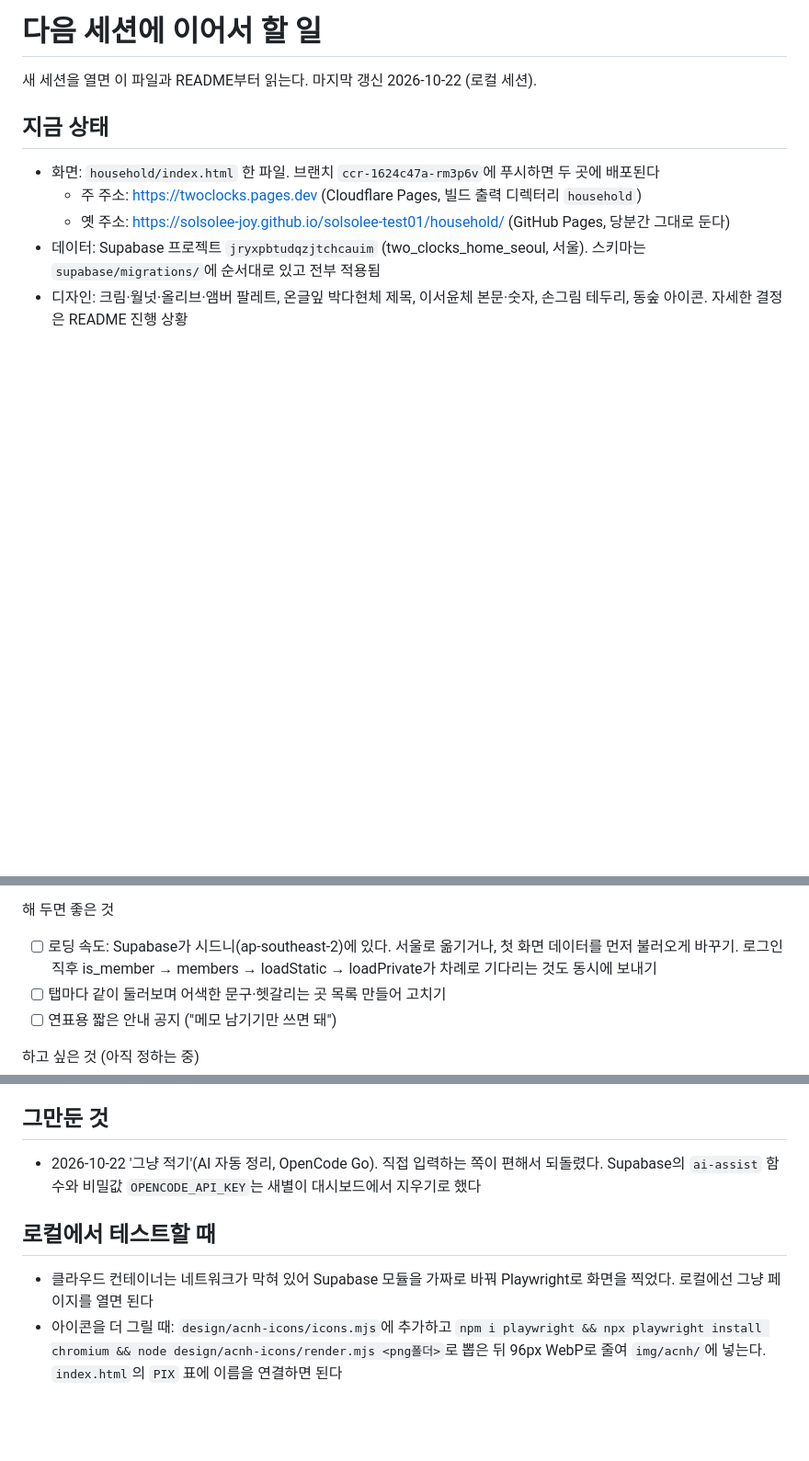
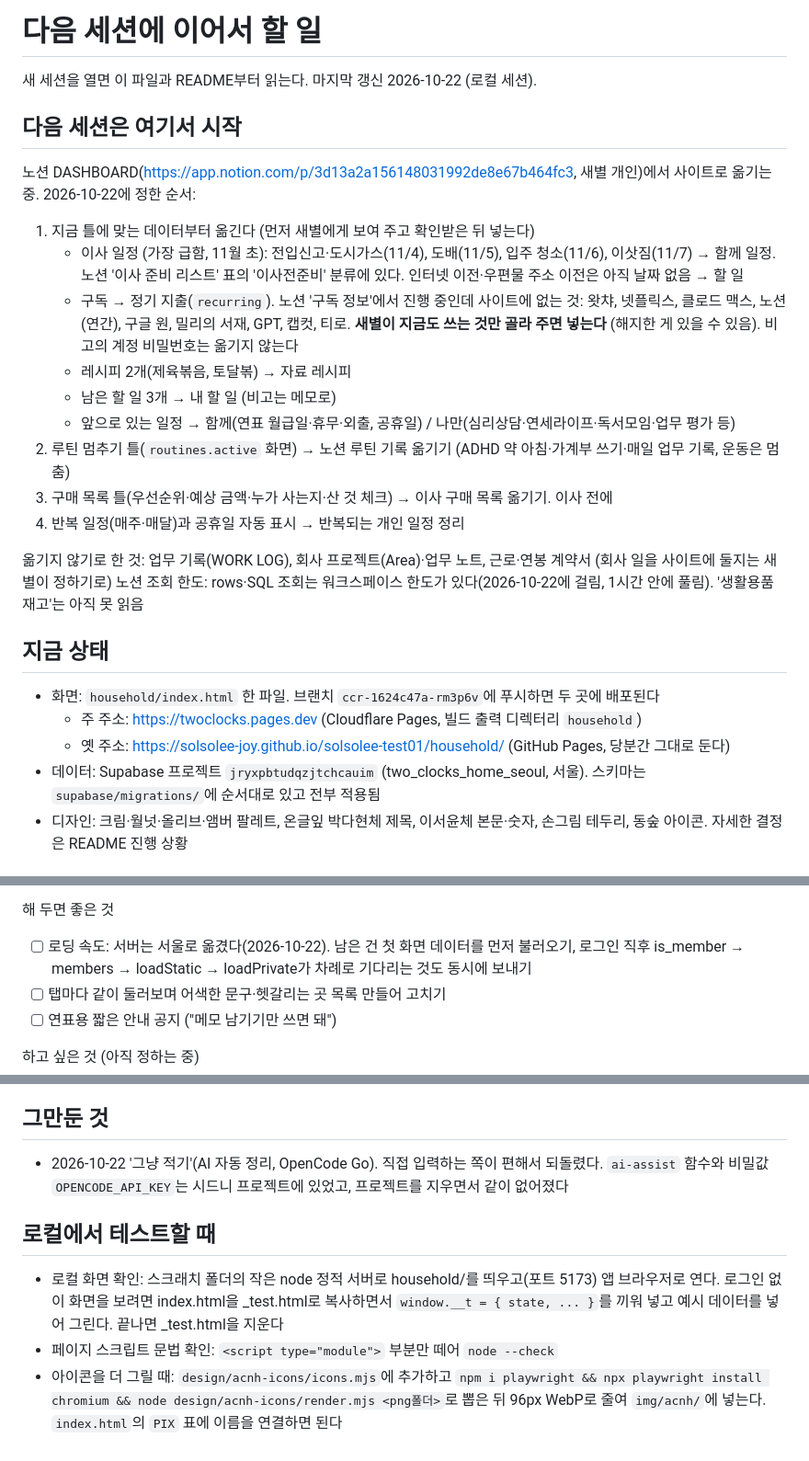
Before and after one commit to solsolee-joy/solsolee-test01, a Markdown page: household/HANDOFF.md, 3 parts joined by grey strips. Shown at 92% size. Rendered like a GitHub page; blank space fills up the shorter version.

Commit message:
가계부 허브: HANDOFF에 다음 세션 시작점(노션 옮기기 순서)
Co-Authored-By: Claude Opus 5.5 <noreply@anthropic.com>

```diff
--- a/household/HANDOFF.md
+++ b/household/HANDOFF.md
@@ -1,6 +1,25 @@
 # 다음 세션에 이어서 할 일
 
 새 세션을 열면 이 파일과 README부터 읽는다. 마지막 갱신 2026-10-22 (로컬 세션).
+
+## 다음 세션은 여기서 시작
+
+노션 DASHBOARD(https://app.notion.com/p/3d13a2a156148031992de8e67b464fc3, 새별 개인)에서 사이트로 옮기는 중. 2026-10-22에 정한 순서:
+
+1. 지금 틀에 맞는 데이터부터 옮긴다 (먼저 새별에게 보여 주고 확인받은 뒤 넣는다)
+   - 이사 일정 (가장 급함, 11월 초): 전입신고·도시가스(11/4), 도배(11/5), 입주 청소(11/6), 이삿짐(11/7) → 함께 일정.
+     노션 '이사 준비 리스트' 표의 '이사전준비' 분류에 있다. 인터넷 이전·우편물 주소 이전은 아직 날짜 없음 → 할 일
+   - 구독 → 정기 지출(`recurring`). 노션 '구독 정보'에서 진행 중인데 사이트에 없는 것: 왓챠, 넷플릭스, 클로드 맥스, 노션(연간), 구글 원,
+     밀리의 서재, GPT, 캡컷, 티로. **새별이 지금도 쓰는 것만 골라 주면 넣는다** (해지한 게 있을 수 있음). 비고의 계정 비밀번호는 옮기지 않는다
+   - 레시피 2개(제육볶음, 토달볶) → 자료 레시피
+   - 남은 할 일 3개 → 내 할 일 (비고는 메모로)
+   - 앞으로 있는 일정 → 함께(연표 월급일·휴무·외출, 공휴일) / 나만(심리상담·연세라이프·독서모임·업무 평가 등)
+2. 루틴 멈추기 틀(`routines.active` 화면) → 노션 루틴 기록 옮기기 (ADHD 약 아침·가계부 쓰기·매일 업무 기록, 운동은 멈춤)
+3. 구매 목록 틀(우선순위·예상 금액·누가 사는지·산 것 체크) → 이사 구매 목록 옮기기. 이사 전에
+4. 반복 일정(매주·매달)과 공휴일 자동 표시 → 반복되는 개인 일정 정리
+
+옮기지 않기로 한 것: 업무 기록(WORK LOG), 회사 프로젝트(Area)·업무 노트, 근로·연봉 계약서 (회사 일을 사이트에 둘지는 새별이 정하기로)
+노션 조회 한도: rows·SQL 조회는 워크스페이스 한도가 있다(2026-10-22에 걸림, 1시간 안에 풀림). '생활용품 재고'는 아직 못 읽음
 
 ## 지금 상태
 
@@ -53,7 +72,7 @@
 - [ ] 연표 첫 로그인 흐름 점검: 메일 링크 → 비밀번호 정하기 → 프로필 주민 고르기 (연표는 아직 Auth 계정이 없다)
 
 해 두면 좋은 것
-- [ ] 로딩 속도: Supabase가 시드니(ap-southeast-2)에 있다. 서울로 옮기거나, 첫 화면 데이터를 먼저 불러오게 바꾸기.
+- [ ] 로딩 속도: 서버는 서울로 옮겼다(2026-10-22). 남은 건 첫 화면 데이터를 먼저 불러오기,
   로그인 직후 is_member → members → loadStatic → loadPrivate가 차례로 기다리는 것도 동시에 보내기
 - [ ] 탭마다 같이 둘러보며 어색한 문구·헷갈리는 곳 목록 만들어 고치기
 - [ ] 연표용 짧은 안내 공지 ("메모 남기기만 쓰면 돼")
@@ -112,11 +131,13 @@ Supabase Auth의 Site URL과 Redirect URL은 배포 주소로 돼 있는 것 확
 ## 그만둔 것
 
 - 2026-10-22 '그냥 적기'(AI 자동 정리, OpenCode Go). 직접 입력하는 쪽이 편해서 되돌렸다.
-  Supabase의 `ai-assist` 함수와 비밀값 `OPENCODE_API_KEY`는 새별이 대시보드에서 지우기로 했다
+  `ai-assist` 함수와 비밀값 `OPENCODE_API_KEY`는 시드니 프로젝트에 있었고, 프로젝트를 지우면서 같이 없어졌다
 
 ## 로컬에서 테스트할 때
 
-- 클라우드 컨테이너는 네트워크가 막혀 있어 Supabase 모듈을 가짜로 바꿔 Playwright로 화면을 찍었다. 로컬에선 그냥 페이지를 열면 된다
+- 로컬 화면 확인: 스크래치 폴더의 작은 node 정적 서버로 household/를 띄우고(포트 5173) 앱 브라우저로 연다.
+  로그인 없이 화면을 보려면 index.html을 _test.html로 복사하면서 `window.__t = { state, ... }`를 끼워 넣고 예시 데이터를 넣어 그린다. 끝나면 _test.html을 지운다
+- 페이지 스크립트 문법 확인: `<script type="module">` 부분만 떼어 `node --check`
 - 아이콘을 더 그릴 때: `design/acnh-icons/icons.mjs`에 추가하고
   `npm i playwright && npx playwright install chromium && node design/acnh-icons/render.mjs <png폴더>`로 뽑은 뒤 96px WebP로 줄여 `img/acnh/`에 넣는다.
   `index.html`의 `PIX` 표에 이름을 연결하면 된다
```
Also changed, not shown: other parts of household/HANDOFF.md (+1 -1 lines).
